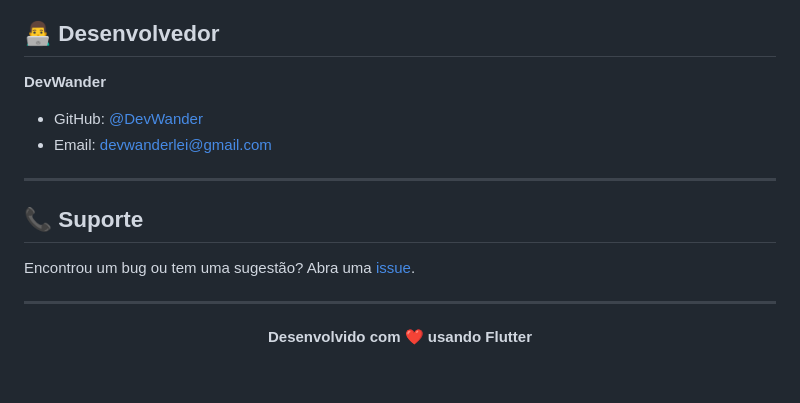
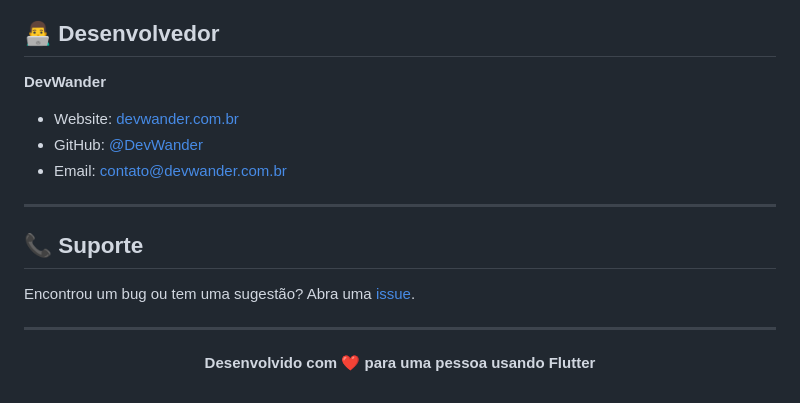
Before and after one commit to wanderlei2583/controle_vendas, a Markdown page: README.md, the part around the change. Drawn GitHub-style.

Commit message:
docs: 📜 Atualizado email, site e final.

```diff
--- a/README.md
+++ b/README.md
@@ -577,8 +577,9 @@ Este projeto está sob a licença MIT. Veja o arquivo [LICENSE](LICENSE) para ma
 
 **DevWander**
 
+- Website: [devwander.com.br](https://devwander.com.br)
 - GitHub: [@DevWander](https://github.com/wanderlei2583)
-- Email: devwanderlei@gmail.com
+- Email: contato@devwander.com.br
 
 ---
 
@@ -590,6 +591,6 @@ Encontrou um bug ou tem uma sugestão? Abra uma [issue](https://github.com/wande
 
 <div align="center">
 
-**Desenvolvido com ❤️ usando Flutter**
+**Desenvolvido com ❤️ para uma pessoa usando Flutter**
 
 </div>
```
